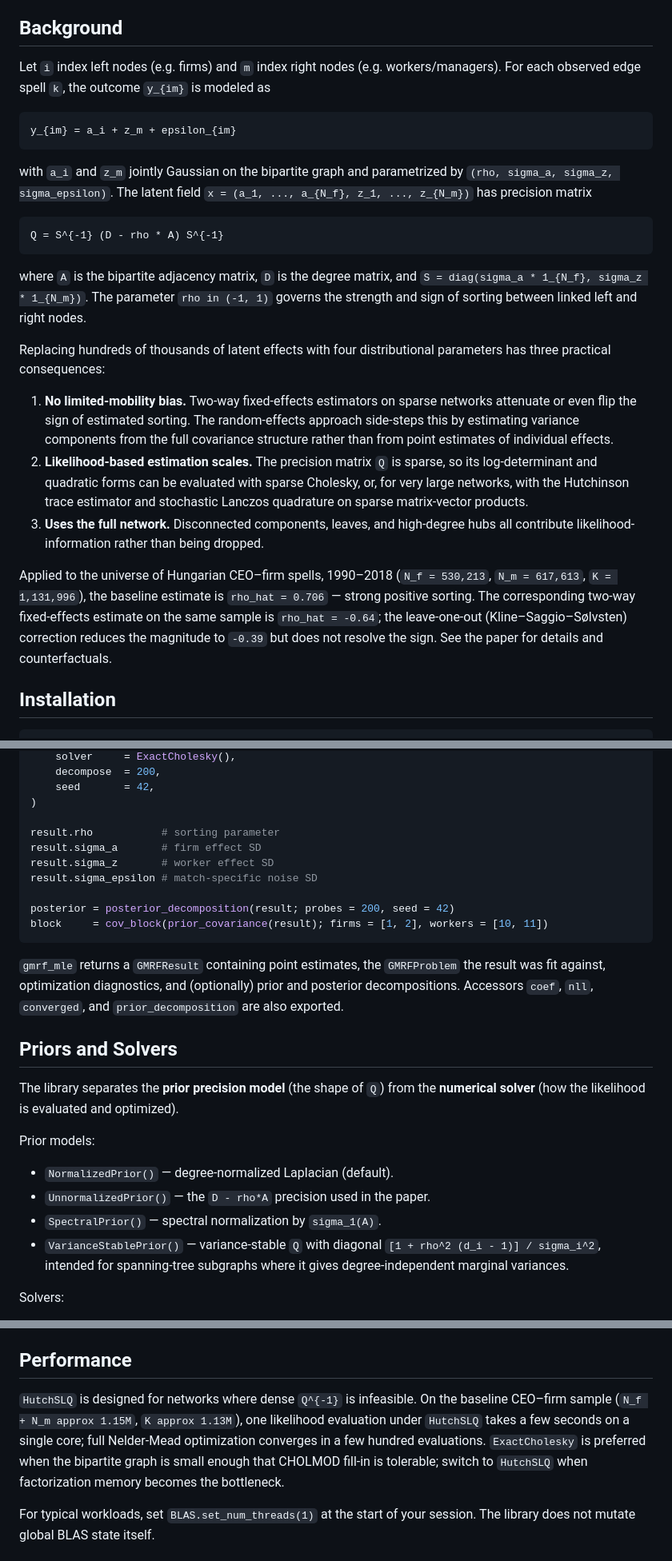
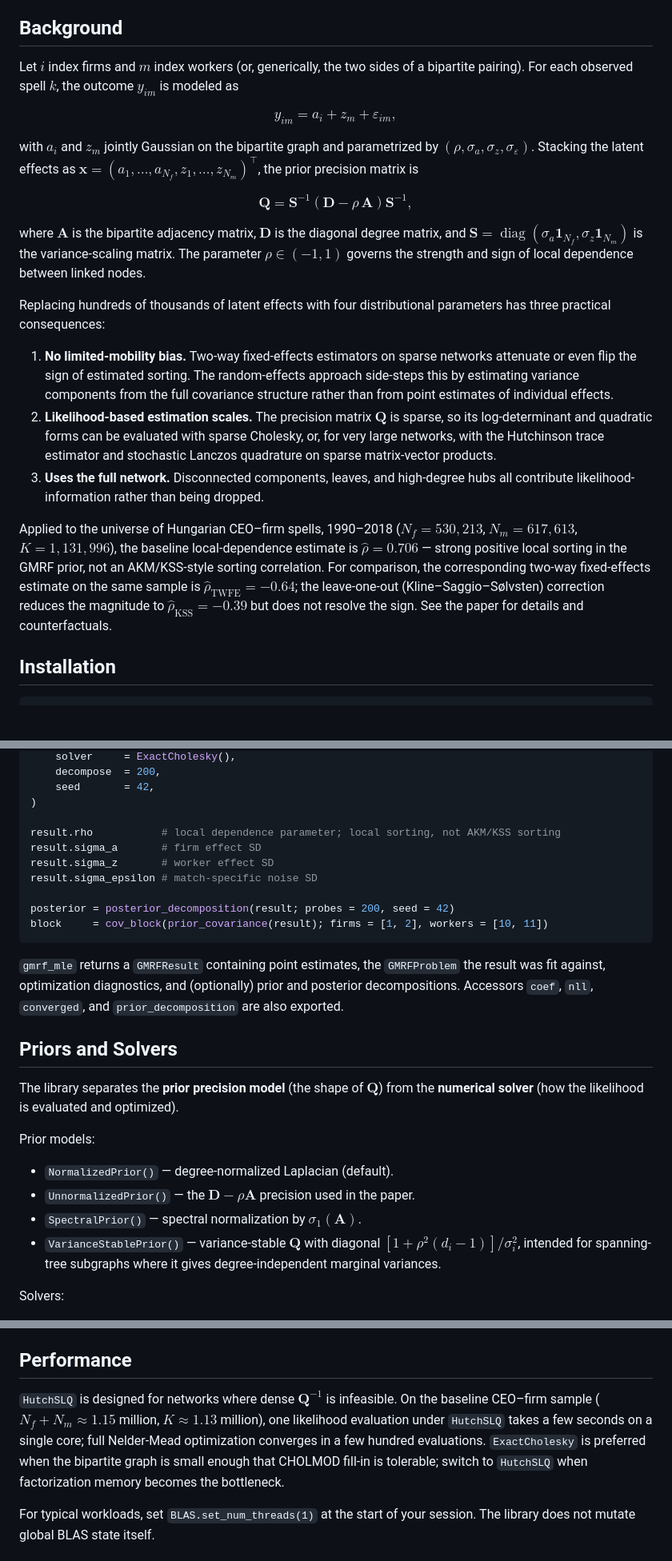
Before and after one commit to ulrichwohak/BipartiteGMRF.jl, a Markdown page: README.md, 3 parts joined by grey strips. Shown at 80% size. Drawn GitHub-style; blank space fills up the shorter version.

Commit message:
Clarify local sorting interpretation of rho

````diff
--- a/README.md
+++ b/README.md
@@ -33,26 +33,29 @@ structures.
 
 ## Background
 
-Let `i` index left nodes (e.g. firms) and `m` index right nodes (e.g.
-workers/managers). For each observed edge spell `k`, the outcome `y_{im}` is
+Let $i$ index firms and $m$ index workers (or, generically, the two sides of
+a bipartite pairing). For each observed spell $k$, the outcome $y_{im}$ is
 modeled as
 
-```text
-y_{im} = a_i + z_m + epsilon_{im}
-```
+$$
+y_{im} = a_i + z_m + \varepsilon_{im},
+$$
 
-with `a_i` and `z_m` jointly Gaussian on the bipartite graph and parametrized
-by `(rho, sigma_a, sigma_z, sigma_epsilon)`. The latent field
-`x = (a_1, ..., a_{N_f}, z_1, ..., z_{N_m})` has precision matrix
+with $a_i$ and $z_m$ jointly Gaussian on the bipartite graph and
+parametrized by $(\rho, \sigma_a, \sigma_z, \sigma_\varepsilon)$. Stacking
+the latent effects as
+$\mathbf{x} = (a_1, \ldots, a_{N_f}, z_1, \ldots, z_{N_m})^\top$, the prior
+precision matrix is
 
-```text
-Q = S^{-1} (D - rho * A) S^{-1}
-```
+$$
+\mathbf{Q} = \mathbf{S}^{-1}\!\left(\mathbf{D} - \rho\,\mathbf{A}\right)\mathbf{S}^{-1},
+$$
 
-where `A` is the bipartite adjacency matrix, `D` is the degree matrix, and
-`S = diag(sigma_a * 1_{N_f}, sigma_z * 1_{N_m})`. The parameter
-`rho in (-1, 1)` governs the strength and sign of sorting between linked left
-and right nodes.
+where $\mathbf{A}$ is the bipartite adjacency matrix, $\mathbf{D}$ is the
+diagonal degree matrix, and
+$\mathbf{S} = \operatorname{diag}(\sigma_a \mathbf{1}_{N_f}, \sigma_z \mathbf{1}_{N_m})$
+is the variance-scaling matrix. The parameter $\rho \in (-1, 1)$ governs the
+strength and sign of local dependence between linked nodes.
 
 Replacing hundreds of thousands of latent effects with four distributional
 parameters has three practical consequences:
@@ -62,21 +65,23 @@ parameters has three practical consequences:
    random-effects approach side-steps this by estimating variance components
    from the full covariance structure rather than from point estimates of
    individual effects.
-2. **Likelihood-based estimation scales.** The precision matrix `Q` is sparse,
-   so its log-determinant and quadratic forms can be evaluated with sparse
-   Cholesky, or, for very large networks, with the Hutchinson trace
-   estimator and stochastic Lanczos quadrature on sparse matrix-vector
-   products.
+2. **Likelihood-based estimation scales.** The precision matrix $\mathbf{Q}$
+   is sparse, so its log-determinant and quadratic forms can be evaluated
+   with sparse Cholesky, or, for very large networks, with the Hutchinson
+   trace estimator and stochastic Lanczos quadrature on sparse
+   matrix-vector products.
 3. **Uses the full network.** Disconnected components, leaves, and high-degree
    hubs all contribute likelihood-information rather than being dropped.
 
 Applied to the universe of Hungarian CEO&ndash;firm spells, 1990&ndash;2018
-(`N_f = 530,213`, `N_m = 617,613`, `K = 1,131,996`), the baseline estimate is
-`rho_hat = 0.706` &mdash; strong positive sorting. The corresponding two-way
-fixed-effects estimate on the same sample is `rho_hat = -0.64`; the
-leave-one-out (Kline&ndash;Saggio&ndash;S&oslash;lvsten) correction reduces
-the magnitude to `-0.39` but does not resolve the sign. See the paper for
-details and counterfactuals.
+($N_f = 530{,}213$, $N_m = 617{,}613$, $K = 1{,}131{,}996$), the baseline
+local-dependence estimate is $\hat{\rho} = 0.706$ &mdash; strong positive
+local sorting in the GMRF prior, not an AKM/KSS-style sorting correlation.
+For comparison, the corresponding two-way fixed-effects estimate on the same
+sample is $\hat{\rho}_{\text{TWFE}} = -0.64$; the leave-one-out
+(Kline&ndash;Saggio&ndash;S&oslash;lvsten) correction reduces the magnitude
+to $\hat{\rho}_{\text{KSS}} = -0.39$ but does not resolve the sign. See the
+paper for details and counterfactuals.
 
 ## Installation
 
@@ -113,7 +118,7 @@ result = gmrf_mle(
     seed       = 42,
 )
 
-result.rho           # sorting parameter
+result.rho           # local dependence parameter; local sorting, not AKM/KSS sorting
 result.sigma_a       # firm effect SD
 result.sigma_z       # worker effect SD
 result.sigma_epsilon # match-specific noise SD
@@ -129,17 +134,19 @@ and posterior decompositions. Accessors `coef`, `nll`, `converged`, and
 
 ## Priors and Solvers
 
-The library separates the **prior precision model** (the shape of `Q`) from
-the **numerical solver** (how the likelihood is evaluated and optimized).
+The library separates the **prior precision model** (the shape of
+$\mathbf{Q}$) from the **numerical solver** (how the likelihood is evaluated
+and optimized).
 
 Prior models:
 
 - `NormalizedPrior()` &mdash; degree-normalized Laplacian (default).
-- `UnnormalizedPrior()` &mdash; the `D - rho*A` precision used in the paper.
-- `SpectralPrior()` &mdash; spectral normalization by `sigma_1(A)`.
-- `VarianceStablePrior()` &mdash; variance-stable `Q` with diagonal
-  `[1 + rho^2 (d_i - 1)] / sigma_i^2`, intended for spanning-tree subgraphs
-  where it gives degree-independent marginal variances.
+- `UnnormalizedPrior()` &mdash; the $\mathbf{D} - \rho\mathbf{A}$ precision
+  used in the paper.
+- `SpectralPrior()` &mdash; spectral normalization by $\sigma_1(\mathbf{A})$.
+- `VarianceStablePrior()` &mdash; variance-stable $\mathbf{Q}$ with diagonal
+  $[1 + \rho^2 (d_i - 1)] / \sigma_i^2$, intended for spanning-tree
+  subgraphs where it gives degree-independent marginal variances.
 
 Solvers:
 
@@ -205,13 +212,14 @@ application-only packages such as `Parquet2`, `CSV`, or `JSON`.
 
 ## Performance
 
-`HutchSLQ` is designed for networks where dense `Q^{-1}` is infeasible. On
-the baseline CEO&ndash;firm sample (`N_f + N_m approx 1.15M`,
-`K approx 1.13M`), one likelihood evaluation under `HutchSLQ` takes a few
-seconds on a single core; full Nelder-Mead optimization converges in a few
-hundred evaluations. `ExactCholesky` is preferred when the bipartite graph is
-small enough that CHOLMOD fill-in is tolerable; switch to `HutchSLQ` when
-factorization memory becomes the bottleneck.
+`HutchSLQ` is designed for networks where dense $\mathbf{Q}^{-1}$ is
+infeasible. On the baseline CEO&ndash;firm sample
+($N_f + N_m \approx 1.15$ million, $K \approx 1.13$ million), one
+likelihood evaluation under `HutchSLQ` takes a few seconds on a single core;
+full Nelder-Mead optimization converges in a few hundred evaluations.
+`ExactCholesky` is preferred when the bipartite graph is small enough that
+CHOLMOD fill-in is tolerable; switch to `HutchSLQ` when factorization memory
+becomes the bottleneck.
 
 For typical workloads, set `BLAS.set_num_threads(1)` at the start of your
 session. The library does not mutate global BLAS state itself.
````
Also changed, not shown: other parts of README.md (+1 -1 lines).
